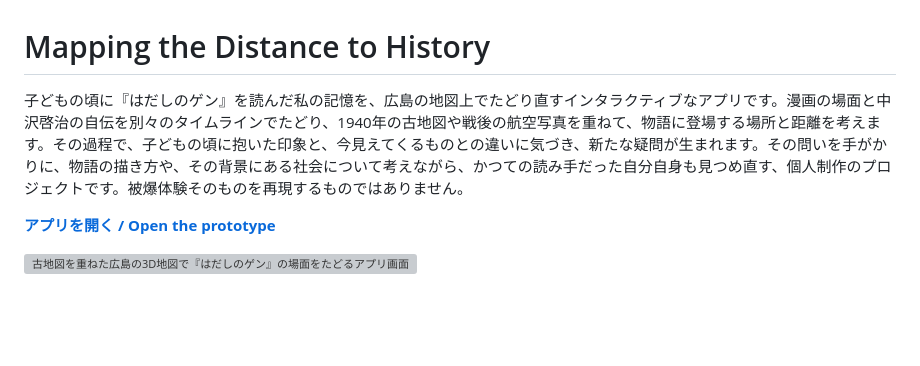
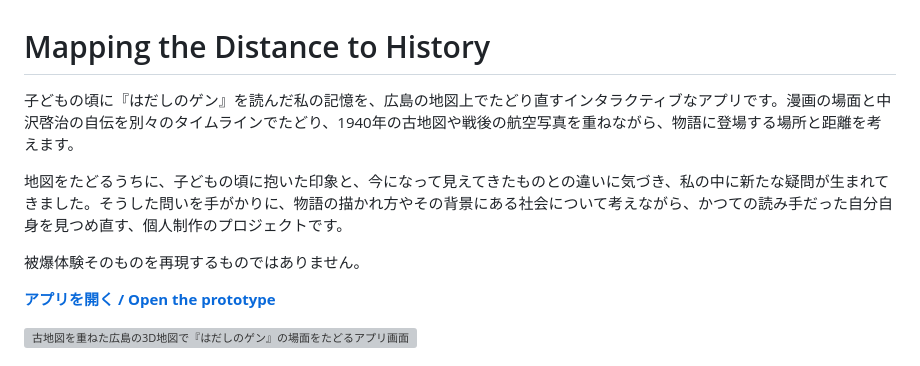
Before and after one commit to gen-kukita/hadashi-gen-cesium, a Markdown page: README.md, the part around the change. GitHub-like rendering; blank space fills up the shorter version; grey boxes are pictures that could not be loaded.

```diff
--- a/README.md
+++ b/README.md
@@ -1,7 +1,10 @@
 # Mapping the Distance to History
 
-子どもの頃に『はだしのゲン』を読んだ私の記憶を、広島の地図上でたどり直すインタラクティブなアプリです。漫画の場面と中沢啓治の自伝を別々のタイムラインでたどり、1940年の古地図や戦後の航空写真を重ねて、物語に登場する場所と距離を考えます。その過程で、子どもの頃に抱いた印象と、今見えてくるものとの違いに気づき、新たな疑問が生まれます。その問いを手がかりに、物語の描き方や、その背景にある社会について考えながら、かつての読み手だった自分自身も見つめ直す、個人制作のプロジェクトです。被爆体験そのものを再現するものではありません。
+子どもの頃に『はだしのゲン』を読んだ私の記憶を、広島の地図上でたどり直すインタラクティブなアプリです。漫画の場面と中沢啓治の自伝を別々のタイムラインでたどり、1940年の古地図や戦後の航空写真を重ねながら、物語に登場する場所と距離を考えます。
 
+地図をたどるうちに、子どもの頃に抱いた印象と、今になって見えてきたものとの違いに気づき、私の中に新たな疑問が生まれてきました。そうした問いを手がかりに、物語の描かれ方やその背景にある社会について考えながら、かつての読み手だった自分自身を見つめ直す、個人制作のプロジェクトです。
+
+被爆体験そのものを再現するものではありません。
 
 **[アプリを開く / Open the prototype](https://gen-kukita.github.io/hadashi-gen-cesium/)**
 
```
